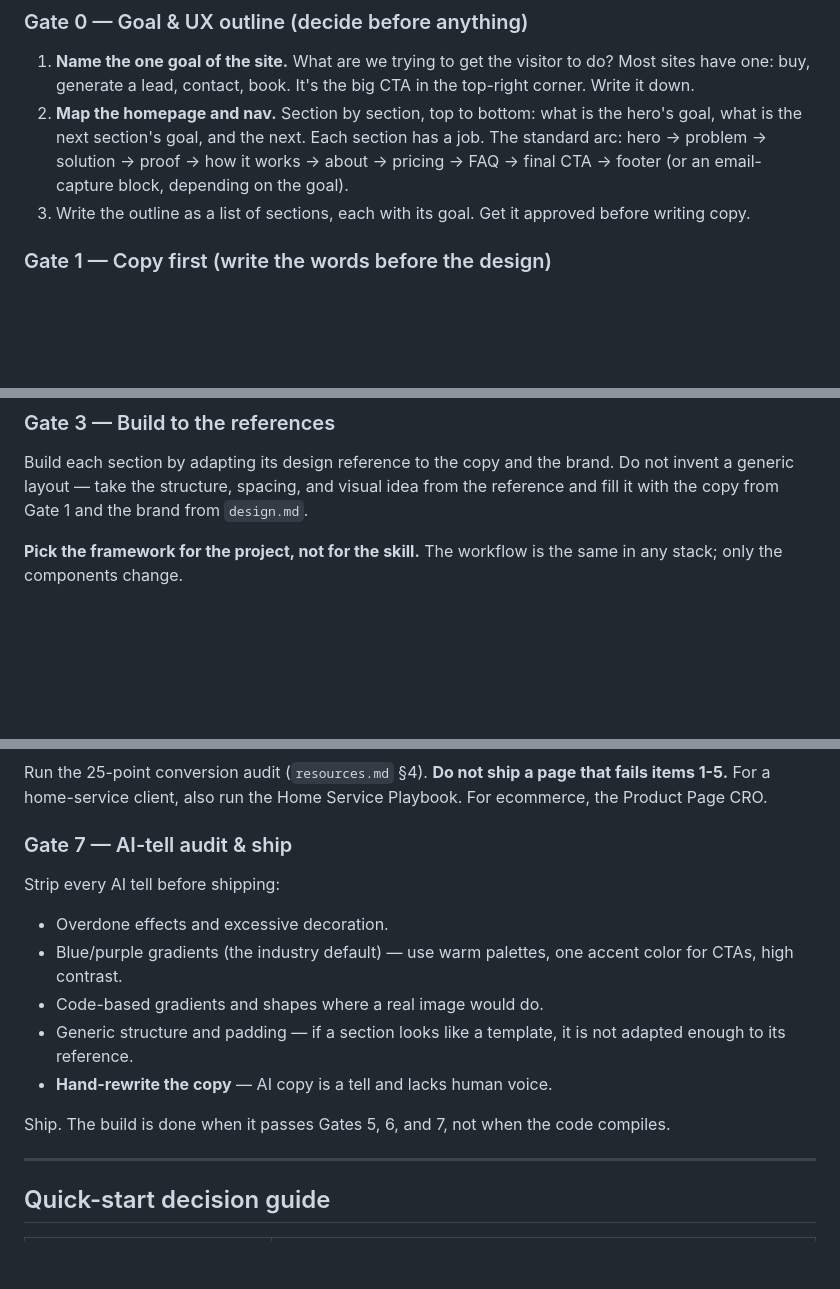
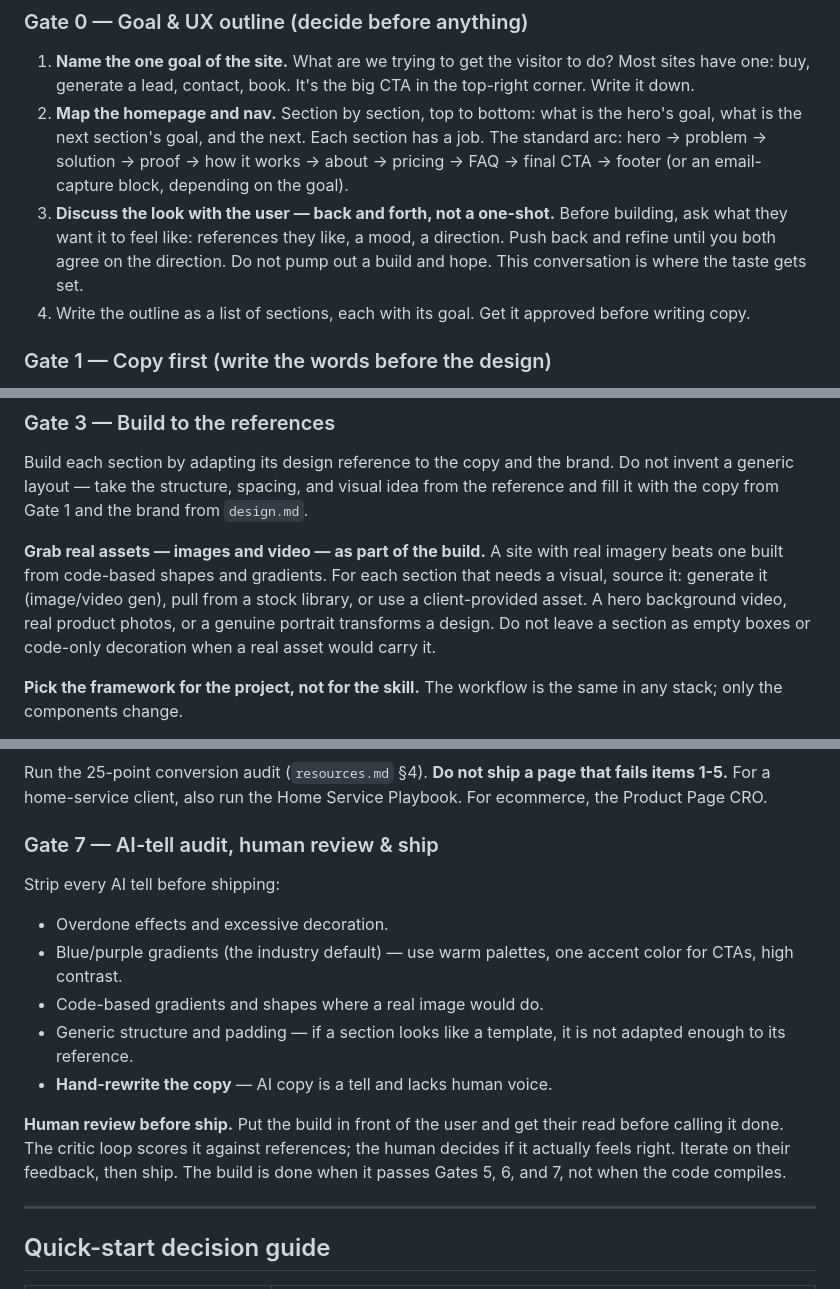
Before and after one commit to GoliathMarketing89/agentic-web-design, a Markdown page: skills/agentic-web-design/SKILL.md, 3 parts joined by grey strips. Rendered like a GitHub page; blank space fills up the shorter version.

Commit message:
Add reference back-and-forth (Gate 0), asset grabbing (Gate 3), and human review (Gate 7) to agentic-web-design workflow

```diff
--- a/skills/agentic-web-design/SKILL.md
+++ b/skills/agentic-web-design/SKILL.md
@@ -41,7 +41,8 @@ Run these gates in order. A gate is a hard stop: you do not move to the next ste
 
 1. **Name the one goal of the site.** What are we trying to get the visitor to do? Most sites have one: buy, generate a lead, contact, book. It's the big CTA in the top-right corner. Write it down.
 2. **Map the homepage and nav.** Section by section, top to bottom: what is the hero's goal, what is the next section's goal, and the next. Each section has a job. The standard arc: hero → problem → solution → proof → how it works → about → pricing → FAQ → final CTA → footer (or an email-capture block, depending on the goal).
-3. Write the outline as a list of sections, each with its goal. Get it approved before writing copy.
+3. **Discuss the look with the user — back and forth, not a one-shot.** Before building, ask what they want it to feel like: references they like, a mood, a direction. Push back and refine until you both agree on the direction. Do not pump out a build and hope. This conversation is where the taste gets set.
+4. Write the outline as a list of sections, each with its goal. Get it approved before writing copy.
 
 ### Gate 1 — Copy first (write the words before the design)
 
@@ -66,6 +67,8 @@ Save the references (URLs + what to borrow from each) in `design.md`. The build
 
 Build each section by adapting its design reference to the copy and the brand. Do not invent a generic layout — take the structure, spacing, and visual idea from the reference and fill it with the copy from Gate 1 and the brand from `design.md`.
 
+**Grab real assets — images and video — as part of the build.** A site with real imagery beats one built from code-based shapes and gradients. For each section that needs a visual, source it: generate it (image/video gen), pull from a stock library, or use a client-provided asset. A hero background video, real product photos, or a genuine portrait transforms a design. Do not leave a section as empty boxes or code-only decoration when a real asset would carry it.
+
 **Pick the framework for the project, not for the skill.** The workflow is the same in any stack; only the components change.
 
 - **Astro** — use **Stardrive** (`astro-stardrive.com`, local copy at `/home/michael/stardrive`) as the boilerplate: it bakes in technical SEO, security, accessibility, and AI-agent-readiness. Map the sections to Astro components, wire the design system into Astro's global CSS, use Astro islands for interactive pieces. Keep it static-first.
@@ -87,7 +90,7 @@ The coding agent cannot critique its own work. Spawn a **fresh design-critic sub
 
 Run the 25-point conversion audit (`resources.md` §4). **Do not ship a page that fails items 1-5.** For a home-service client, also run the Home Service Playbook. For ecommerce, the Product Page CRO.
 
-### Gate 7 — AI-tell audit & ship
+### Gate 7 — AI-tell audit, human review & ship
 
 Strip every AI tell before shipping:
 
@@ -97,7 +100,7 @@ Strip every AI tell before shipping:
 - Generic structure and padding — if a section looks like a template, it is not adapted enough to its reference.
 - **Hand-rewrite the copy** — AI copy is a tell and lacks human voice.
 
-Ship. The build is done when it passes Gates 5, 6, and 7, not when the code compiles.
+**Human review before ship.** Put the build in front of the user and get their read before calling it done. The critic loop scores it against references; the human decides if it actually feels right. Iterate on their feedback, then ship. The build is done when it passes Gates 5, 6, and 7, not when the code compiles.
 
 ---
 
```
